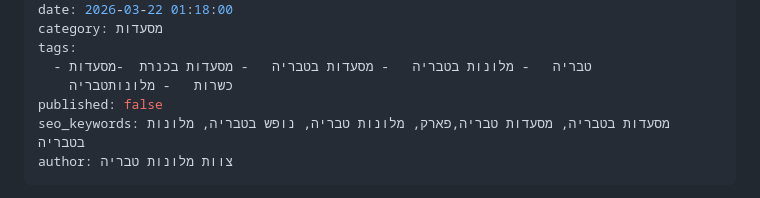
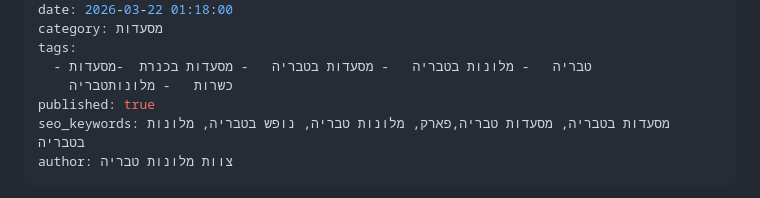
Before and after one commit to OhanaMichael/tiberias-v3, a Markdown page: content/blog/2026-03-21-סימפוניה-של-טעמים-על-שפת-האגם-המדריך-הקולינרי-המלא-לאורחי-מלונות-בטבריה.md, the part around the change. Rendered like a GitHub page.

Commit message:
Update מאמרים בבלוג “2026-03-21-סימפוניה-של-טעמים-על-שפת-האגם-המדריך-הקולינרי-המלא-לאורחי-מלונות-בטבריה”

```diff
--- a/content/blog/2026-03-21-סימפוניה-של-טעמים-על-שפת-האגם-המדריך-הקולינרי-המלא-לאורחי-מלונות-בטבריה.md
+++ b/content/blog/2026-03-21-סימפוניה-של-טעמים-על-שפת-האגם-המדריך-הקולינרי-המלא-לאורחי-מלונות-בטבריה.md
@@ -8,7 +8,7 @@ category: מסעדות
 tags:
   - טבריה   - מלונות בטבריה   - מסעדות בטבריה   - מסעדות בכנרת  -מסעדות
     כשרות   - מלונותטבריה
-published: false
+published: true
 seo_keywords: מסעדות בטבריה, מסעדות טבריה,פארק, מלונות טבריה, נופש בטבריה, מלונות בטבריה
 author: צוות מלונות טבריה
 ---
```
